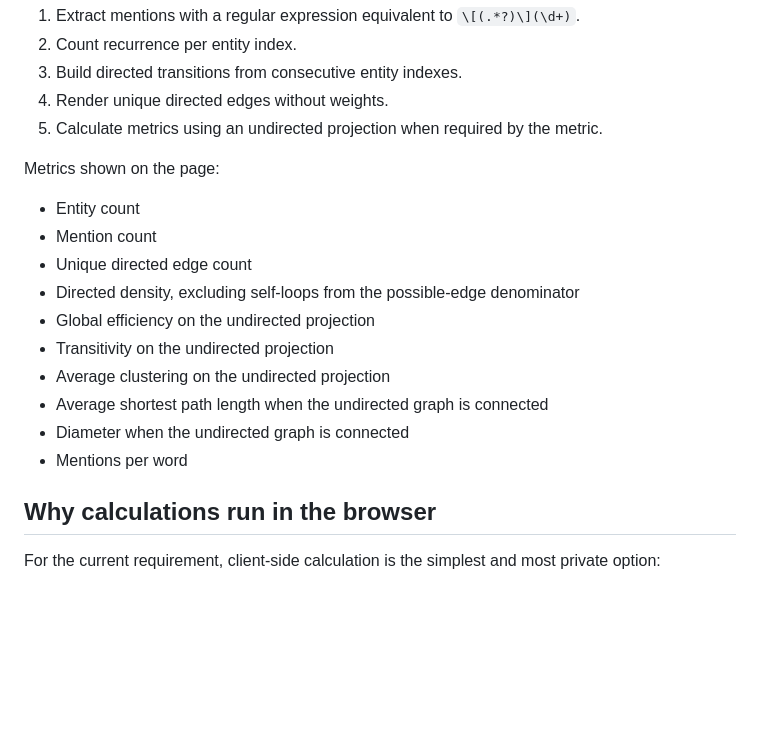
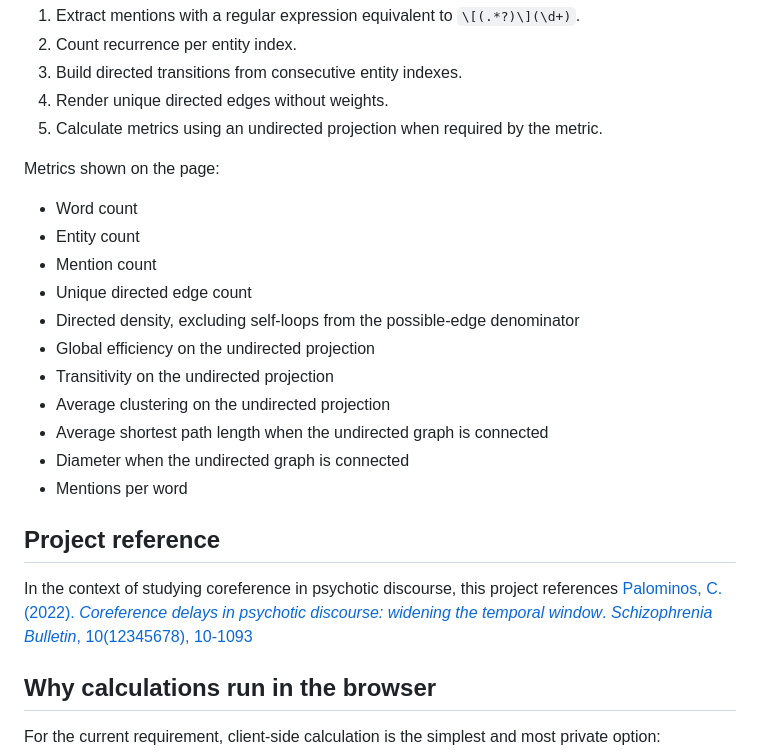
Before and after one commit to clpalomi/speech-graphs, a Markdown page: README.md, the part around the change. Rendered like a GitHub page; blank space fills up the shorter version.

```diff
--- a/README.md
+++ b/README.md
@@ -51,6 +51,7 @@ The browser implementation mirrors the previous Python workflow:
 
 Metrics shown on the page:
 
+- Word count
 - Entity count
 - Mention count
 - Unique directed edge count
@@ -61,6 +62,10 @@ Metrics shown on the page:
 - Average shortest path length when the undirected graph is connected
 - Diameter when the undirected graph is connected
 - Mentions per word
+
+## Project reference
+
+In the context of studying coreference in psychotic discourse, this project references [Palominos, C. (2022). *Coreference delays in psychotic discourse: widening the temporal window*. *Schizophrenia Bulletin*, 10(12345678), 10-1093](https://academic.oup.com/schizophreniabulletin/article/49/Supplement_2/S153/7083526)
 
 ## Why calculations run in the browser
 
```
